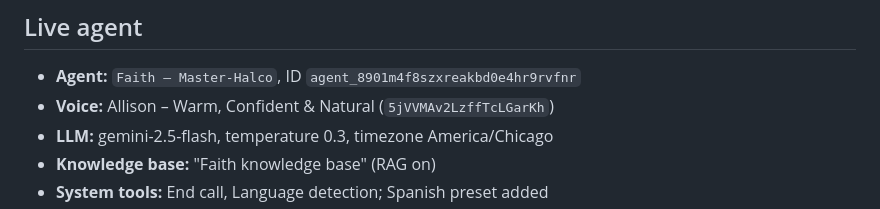
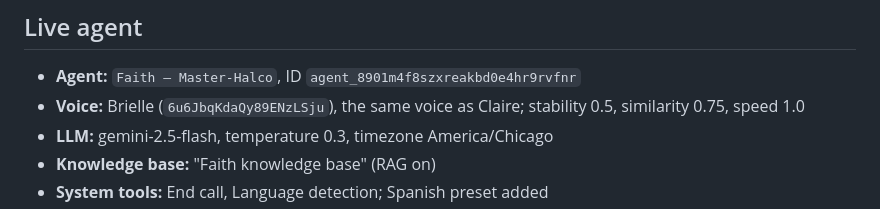
Before and after one commit to rickwalker2k9/FENCE, a Markdown page: docs/faith/setup.md, the part around the change. Drawn GitHub-style.

Commit message:
Faith: switch agent voice to Brielle (same as Claire)
Co-Authored-By: Claude Opus 5.5 <noreply@anthropic.com>
Claude-Session: https://claude.ai/code/session_014vaRYdCru4xwPnSJ4KhNpS

```diff
--- a/docs/faith/setup.md
+++ b/docs/faith/setup.md
@@ -2,7 +2,7 @@
 
 ## Live agent
 - **Agent:** `Faith — Master-Halco`, ID `agent_8901m4f8szxreakbd0e4hr9rvfnr`
-- **Voice:** Allison – Warm, Confident & Natural (`5jVVMAv2LzffTcLGarKh`)
+- **Voice:** Brielle (`6u6JbqKdaQy89ENzLSju`), the same voice as Claire; stability 0.5, similarity 0.75, speed 1.0
 - **LLM:** gemini-2.5-flash, temperature 0.3, timezone America/Chicago
 - **Knowledge base:** "Faith knowledge base" (RAG on)
 - **System tools:** End call, Language detection; Spanish preset added
```
